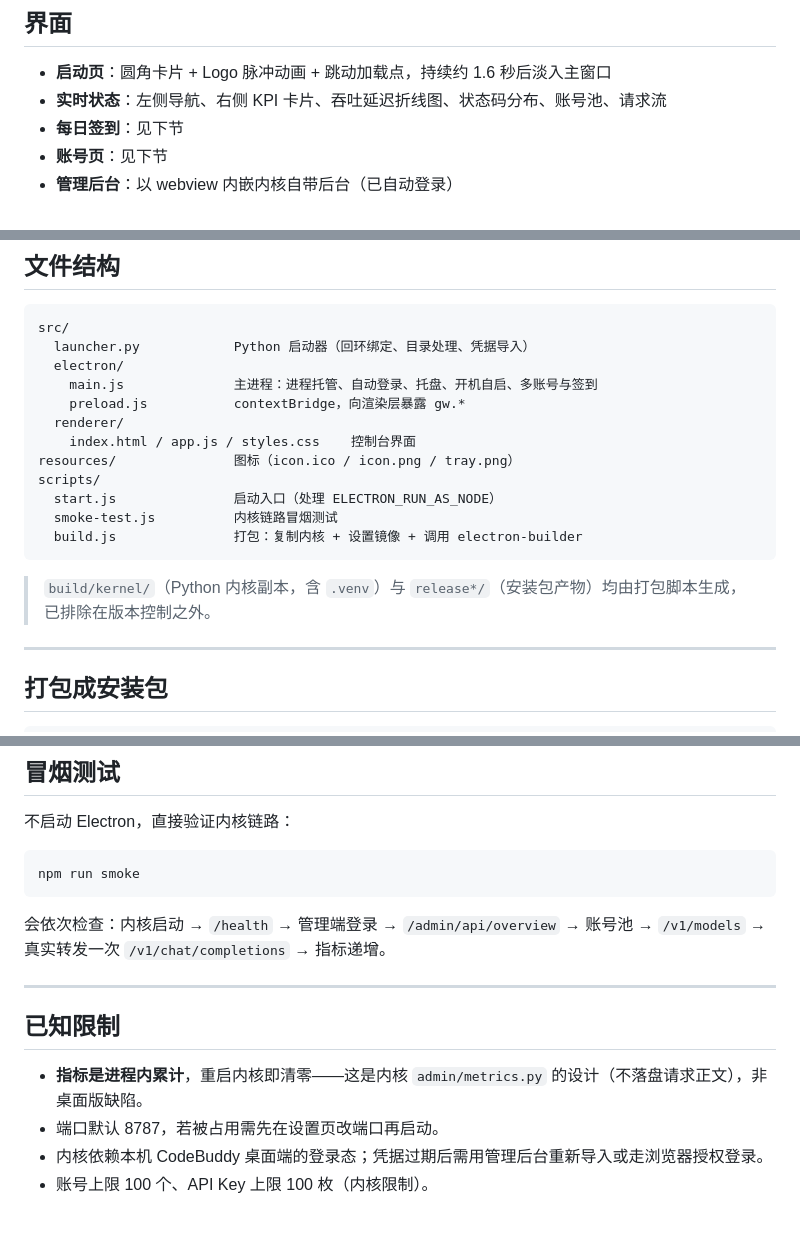
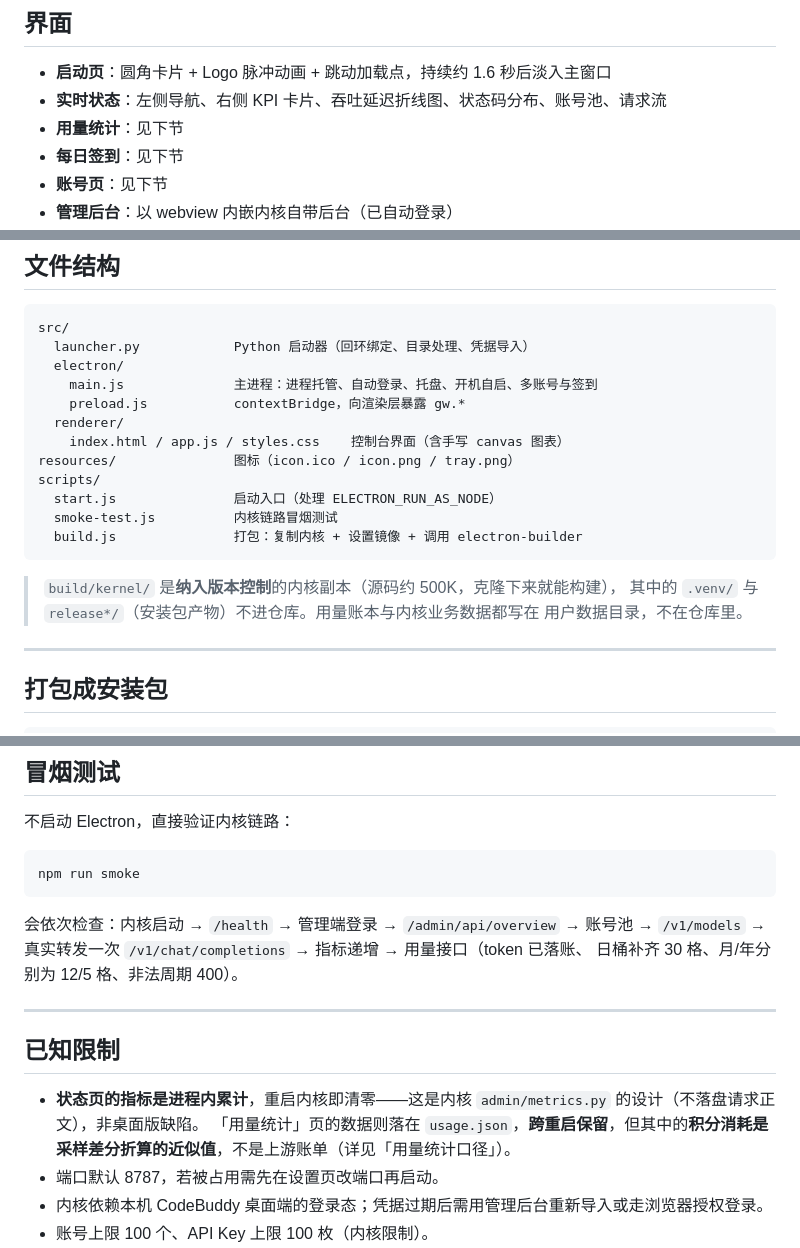
Before and after one commit to QuanshuYang05/codebuddy-gateway, a Markdown page: README.md, 3 parts joined by grey strips. Rendered like a GitHub page; blank space fills up the shorter version.

````diff
--- a/README.md
+++ b/README.md
@@ -115,6 +115,7 @@ npm start
 
 - **启动页**：圆角卡片 + Logo 脉冲动画 + 跳动加载点，持续约 1.6 秒后淡入主窗口
 - **实时状态**：左侧导航、右侧 KPI 卡片、吞吐延迟折线图、状态码分布、账号池、请求流
+- **用量统计**：见下节
 - **每日签到**：见下节
 - **账号页**：见下节
 - **管理后台**：以 webview 内嵌内核自带后台（已自动登录）
@@ -205,7 +242,7 @@ src/
     main.js              主进程：进程托管、自动登录、托盘、开机自启、多账号与签到
     preload.js           contextBridge，向渲染层暴露 gw.*
   renderer/
-    index.html / app.js / styles.css    控制台界面
+    index.html / app.js / styles.css    控制台界面（含手写 canvas 图表）
 resources/               图标（icon.ico / icon.png / tray.png）
 scripts/
   start.js               启动入口（处理 ELECTRON_RUN_AS_NODE）
@@ -213,8 +250,9 @@ scripts/
   build.js               打包：复制内核 + 设置镜像 + 调用 electron-builder
 ```
 
-> `build/kernel/`（Python 内核副本，含 `.venv`）与 `release*/`（安装包产物）均由打包脚本生成，
-> 已排除在版本控制之外。
+> `build/kernel/` 是**纳入版本控制**的内核副本（源码约 500K，克隆下来就能构建），
+> 其中的 `.venv/` 与 `release*/`（安装包产物）不进仓库。用量账本与内核业务数据都写在
+> 用户数据目录，不在仓库里。
 
 ---
 
@@ -261,13 +299,15 @@ npm run smoke
 ```
 
 会依次检查：内核启动 → `/health` → 管理端登录 → `/admin/api/overview` → 账号池 →
-`/v1/models` → 真实转发一次 `/v1/chat/completions` → 指标递增。
+`/v1/models` → 真实转发一次 `/v1/chat/completions` → 指标递增 → 用量接口（token 已落账、
+日桶补齐 30 格、月/年分别为 12/5 格、非法周期 400）。
 
 ---
 
 ## 已知限制
 
-- **指标是进程内累计**，重启内核即清零——这是内核 `admin/metrics.py` 的设计（不落盘请求正文），非桌面版缺陷。
+- **状态页的指标是进程内累计**，重启内核即清零——这是内核 `admin/metrics.py` 的设计（不落盘请求正文），非桌面版缺陷。
+  「用量统计」页的数据则落在 `usage.json`，**跨重启保留**，但其中的**积分消耗是采样差分折算的近似值**，不是上游账单（详见「用量统计口径」）。
 - 端口默认 8787，若被占用需先在设置页改端口再启动。
 - 内核依赖本机 CodeBuddy 桌面端的登录态；凭据过期后需用管理后台重新导入或走浏览器授权登录。
 - 账号上限 100 个、API Key 上限 100 枚（内核限制）。
````
Also changed, not shown: other parts of README.md (+36 -0 lines).
